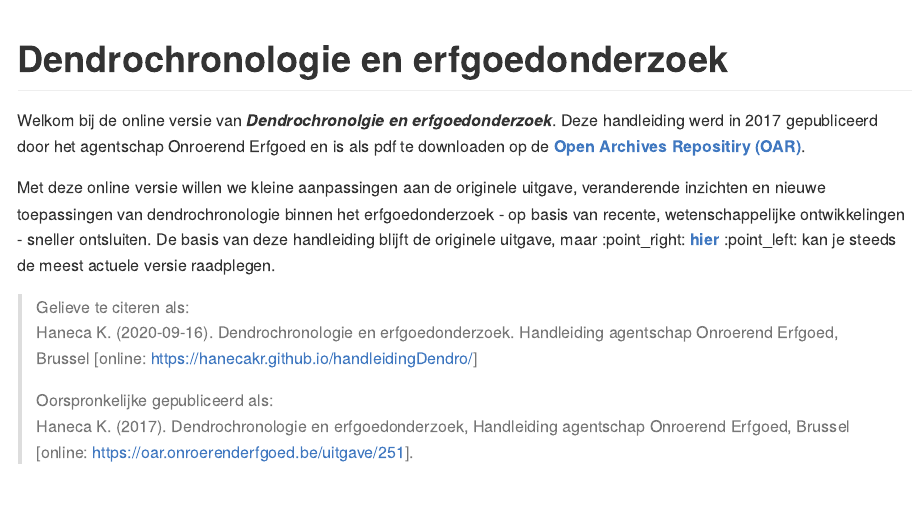
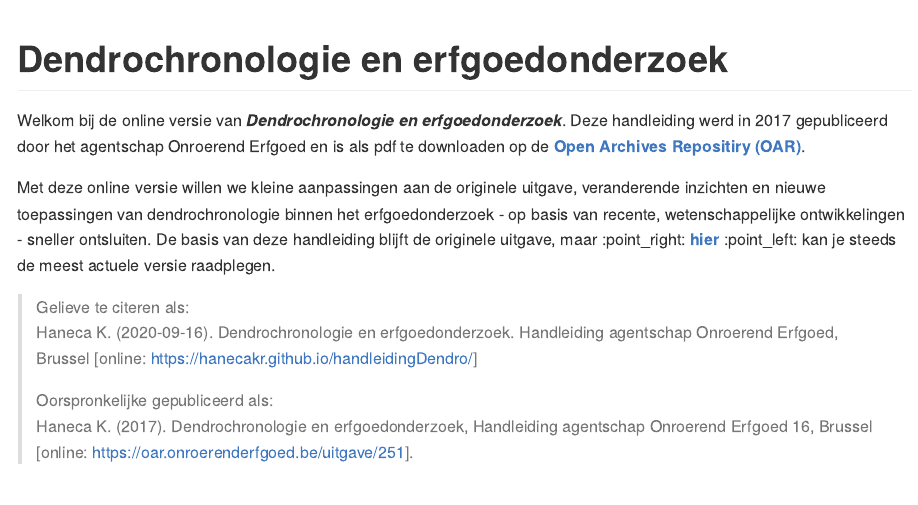
Before and after one commit to ErfgoedPublicaties/HAOE-16-Dendrochronologie, an R Markdown document (README.Rmd): the page in a window 1100 px wide, from its top. The pictures show the output file README.md that the author committed with the source, drawn offline in the style of GitHub.

Commit message:
update README.md

```diff
--- a/README.Rmd
+++ b/README.Rmd
@@ -16,7 +16,7 @@ Na rendering README.html verwijderen.
 
 # Dendrochronologie en erfgoedonderzoek
 
-Welkom bij de online versie van ***Dendrochronolgie en erfgoedonderzoek***. Deze handleiding werd in 2017 gepubliceerd door
+Welkom bij de online versie van ***Dendrochronologie en erfgoedonderzoek***. Deze handleiding werd in 2017 gepubliceerd door
 het agentschap Onroerend Erfgoed en is als pdf te downloaden op de [**Open Archives Repositiry (OAR)**](https://oar.onroerenderfgoed.be/item/437).
 
 Met deze online versie willen we kleine aanpassingen aan de originele uitgave, veranderende inzichten en nieuwe toepassingen van dendrochronologie binnen het erfgoedonderzoek - op basis van recente, wetenschappelijke ontwikkelingen - sneller ontsluiten. De basis van deze handleiding blijft de originele uitgave, maar :point_right: [**hier**](https://hanecakr.github.io/handleidingDendro/) :point_left: kan je steeds de meest actuele versie raadplegen.
@@ -25,7 +25,7 @@ Met deze online versie willen we kleine aanpassingen aan de originele uitgave, v
 Haneca K. (`r Sys.Date()`). Dendrochronologie en erfgoedonderzoek. Handleiding agentschap Onroerend Erfgoed, Brussel  [online: https://hanecakr.github.io/handleidingDendro/]
 >
 > Oorspronkelijke gepubliceerd als: <br/>
-Haneca K. (2017). Dendrochronologie en erfgoedonderzoek, Handleiding agentschap Onroerend Erfgoed, Brussel [online: https://oar.onroerenderfgoed.be/uitgave/251].
+Haneca K. (2017). Dendrochronologie en erfgoedonderzoek, Handleiding agentschap Onroerend Erfgoed 16, Brussel [online: https://oar.onroerenderfgoed.be/uitgave/251].
 
 
 
```
Also changed, not shown: README.md, README.Rmd (2 more changed lines).
